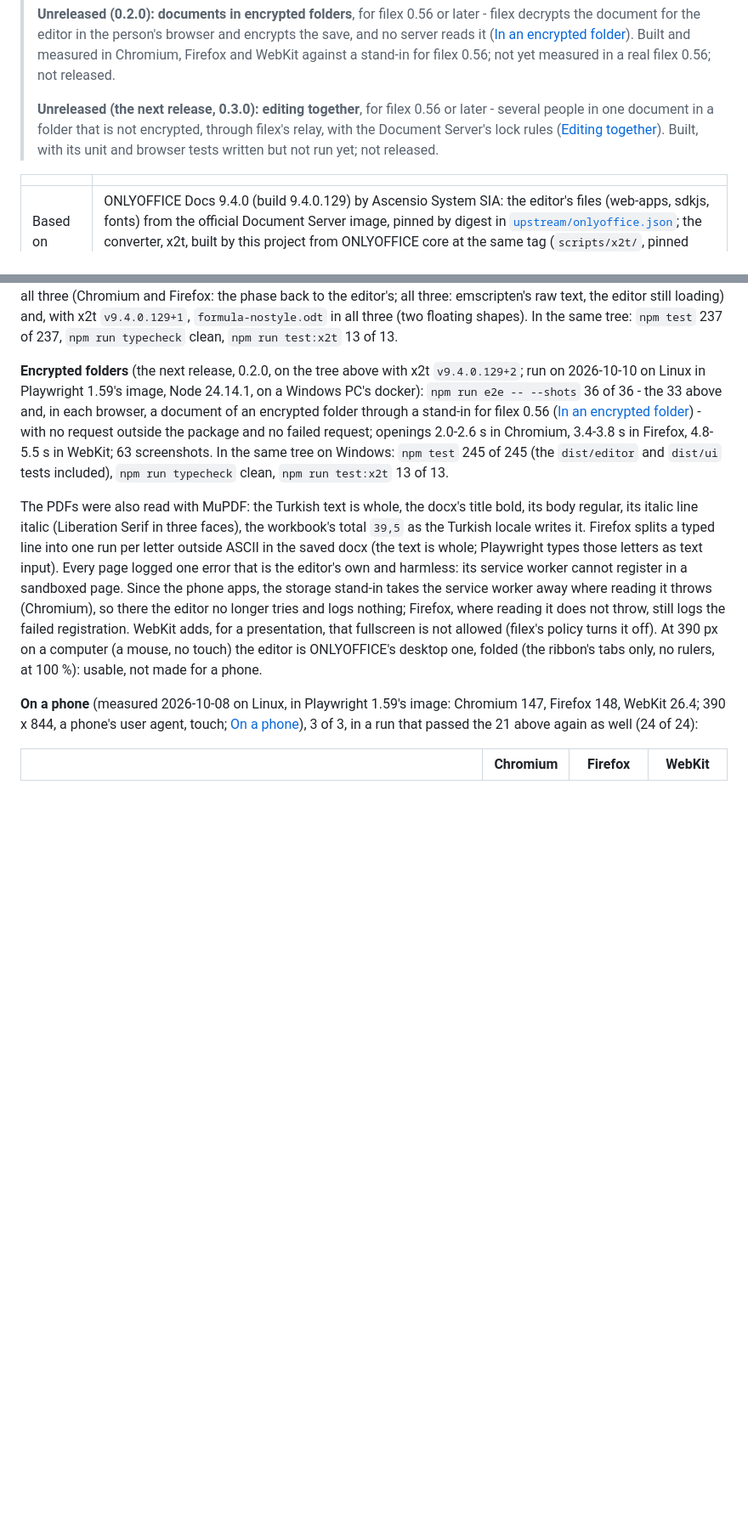
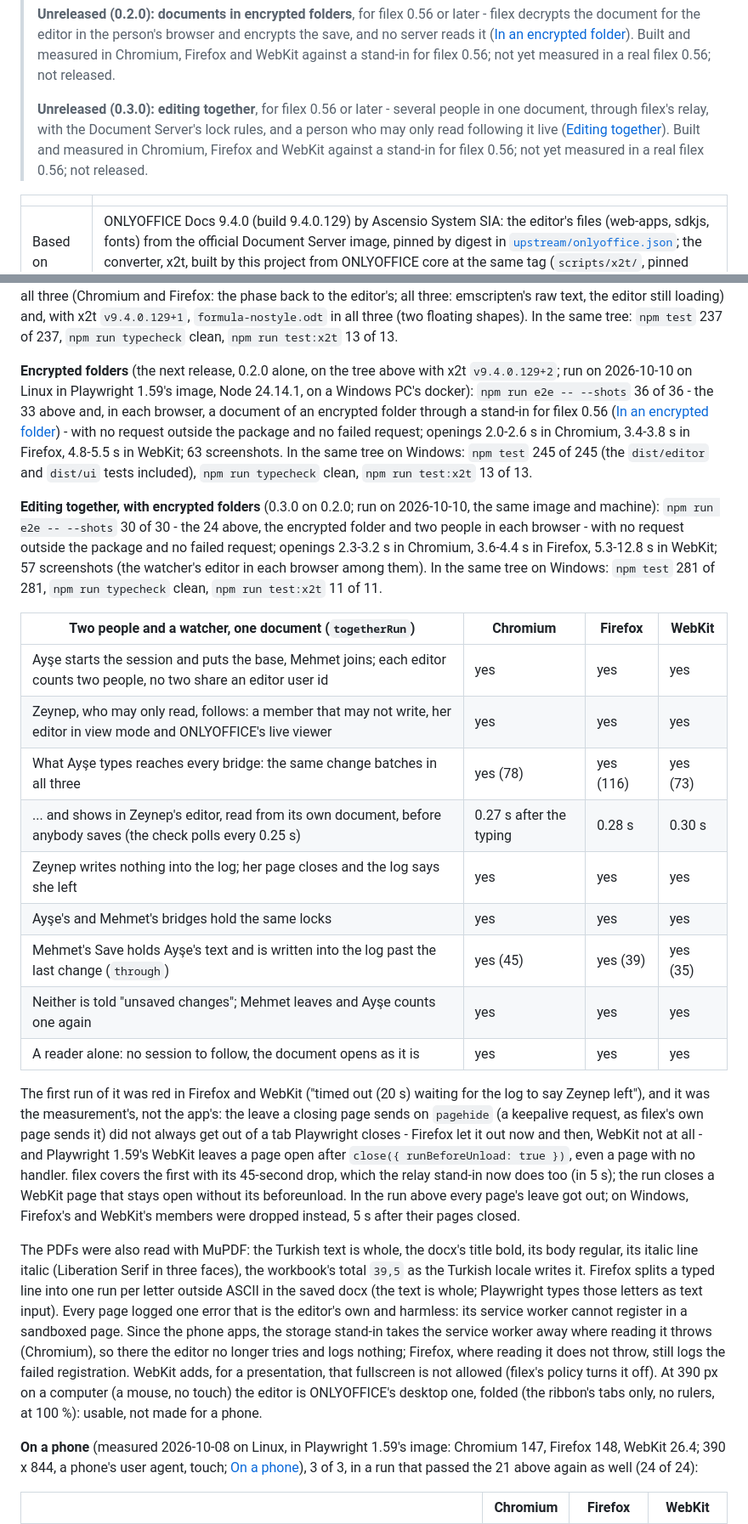
Before and after one commit to BRF-Tech/filex-office-editor, a Markdown page: README.md, 2 parts joined by grey strips. Shown at 85% size. Drawn GitHub-style; blank space fills up the shorter version.

Commit message:
docs: editing together measured in the three browsers - e2e 30/30, the watcher sees the typing live, tests 281/281 (#189)
After the rebase on 0.2.0 (on 0.1.1), in Playwright 1.59's image on Linux
(Chromium 147, Firefox 148, WebKit 26.4, Node 24.14.1): npm run e2e --
--shots 30 of 30 - the 24 of 0.1.1, the encrypted folder and two people
with a watcher in each browser - no request outside the package, 57
screenshots. Zeynep, who may only read, follows in ONLYOFFICE's live
viewer (view mode, isLiveViewer) and her editor's own document holds what
Ayse typed 0.27 / 0.28 / 0.30 s after the typing, before anybody saves;
first measured here. On Windows: npm test 281 of 281, typecheck clean,
test:x2t 11 of 11.

README: the status says 0.2.0 and 0.3.0 are built and measured against a
stand-in, not yet in a real filex 0.56; Measured in the browsers gains the
watcher and a table of the run, and why the first run was red (a closing
tab's leave, Playwright's WebKit close). CHANGELOG [Unreleased]: the
measurement, and servers on 0.55 keep 0.1.1.

Co-Authored-By: Claude Opus 5.5 <noreply@anthropic.com>
Claude-Session: https://claude.ai/code/session_01Ba1mxPXWNV76EJvtVFLuhs

```diff
--- a/README.md
+++ b/README.md
@@ -52,11 +52,12 @@ saved, so no server ever reads them ([In an encrypted folder](#in-an-encrypted-f
 > in Chromium, Firefox and WebKit against a stand-in for filex 0.56; not
 > yet measured in a real filex 0.56; not released.
 >
-> **Unreleased (the next release, 0.3.0): editing together**, for filex
-> 0.56 or later - several people in one document in a folder that is not
-> encrypted, through filex's relay, with the Document Server's lock rules
-> ([Editing together](#editing-together)). Built, with its unit and browser
-> tests written but not run yet; not released.
+> **Unreleased (0.3.0): editing together**, for filex 0.56 or later -
+> several people in one document, through filex's relay, with the Document
+> Server's lock rules, and a person who may only read following it live
+> ([Editing together](#editing-together)). Built and measured in Chromium,
+> Firefox and WebKit against a stand-in for filex 0.56; not yet measured in
+> a real filex 0.56; not released.
 
 | | |
 |---|---|
@@ -991,7 +997,7 @@ x2t `v9.4.0.129+1`, `formula-nostyle.odt` in all three (two floating
 shapes). In the same tree: `npm test` 237 of 237, `npm run typecheck`
 clean, `npm run test:x2t` 13 of 13.
 
-**Encrypted folders** (the next release, 0.2.0, on the tree above with x2t
+**Encrypted folders** (the next release, 0.2.0 alone, on the tree above with x2t
 `v9.4.0.129+2`; run on 2026-10-10 on Linux in Playwright 1.59's image,
 Node 24.14.1, on a Windows PC's docker): `npm run e2e -- --shots` 36 of
 36 - the 33 above and, in each browser, a document of an encrypted folder
@@ -1001,6 +1007,40 @@ outside the package and no failed request; openings 2.0-2.6 s in Chromium,
 3.4-3.8 s in Firefox, 4.8-5.5 s in WebKit; 63 screenshots. In the same
 tree on Windows: `npm test` 245 of 245 (the `dist/editor` and `dist/ui`
 tests included), `npm run typecheck` clean, `npm run test:x2t` 13 of 13.
+
+**Editing together, with encrypted folders** (0.3.0 on 0.2.0; run on
+2026-10-10, the same image and machine): `npm run e2e -- --shots` 30 of 30 -
+the 24 above, the encrypted folder and two people in each browser - with no
+request outside the package and no failed request; openings 2.3-3.2 s in
+Chromium, 3.6-4.4 s in Firefox, 5.3-12.8 s in WebKit; 57 screenshots (the
+watcher's editor in each browser among them). In the same tree on Windows:
+`npm test` 281 of 281, `npm run typecheck` clean, `npm run test:x2t` 11 of
+11.
+
+| Two people and a watcher, one document (`togetherRun`) | Chromium | Firefox | WebKit |
+|---|---|---|---|
+| Ayşe starts the session and puts the base, Mehmet joins; each editor counts two people, no two share an editor user id | yes | yes | yes |
+| Zeynep, who may only read, follows: a member that may not write, her editor in view mode and ONLYOFFICE's live viewer | yes | yes | yes |
+| What Ayşe types reaches every bridge: the same change batches in all three | yes (78) | yes (116) | yes (73) |
+| ... and shows in Zeynep's editor, read from its own document, before anybody saves (the check polls every 0.25 s) | 0.27 s after the typing | 0.28 s | 0.30 s |
+| Zeynep writes nothing into the log; her page closes and the log says she left | yes | yes | yes |
+| Ayşe's and Mehmet's bridges hold the same locks | yes | yes | yes |
+| Mehmet's Save holds Ayşe's text and is written into the log past the last change (`through`) | yes (45) | yes (39) | yes (35) |
+| Neither is told "unsaved changes"; Mehmet leaves and Ayşe counts one again | yes | yes | yes |
+| A reader alone: no session to follow, the document opens as it is | yes | yes | yes |
+
+The first run of it was red in Firefox and WebKit ("timed out (20 s)
+waiting for the log to say Zeynep left"), and it was the measurement's,
+not the app's: the leave a closing page sends on `pagehide` (a keepalive
+request, as filex's own page sends it) did not always get out of a tab
+Playwright closes - Firefox let it out now and then, WebKit not at all -
+and Playwright 1.59's WebKit leaves a page open after `close({
+runBeforeUnload: true })`, even a page with no handler. filex covers the
+first with its 45-second drop, which the relay stand-in now does too (in
+5 s); the run closes a WebKit page that stays open without its
+beforeunload. In the run above every page's leave got out; on Windows,
+Firefox's and WebKit's members were dropped instead, 5 s after their pages
+closed.
 
 The PDFs were also read with MuPDF: the Turkish text is whole, the docx's
 title bold, its body regular, its italic line italic (Liberation Serif in
```
Also changed, not shown: other parts of README.md (+10 -3 lines), CHANGELOG.md (+9 -5 lines).
